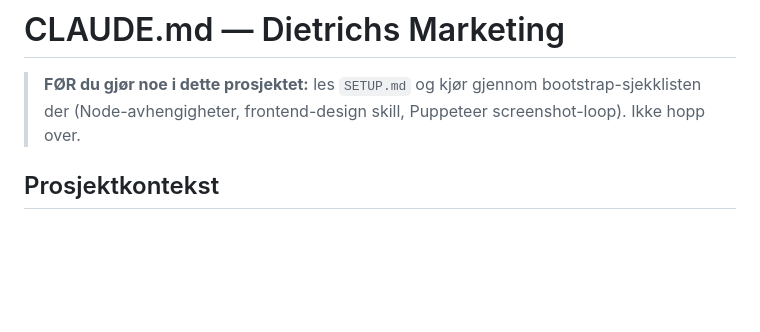
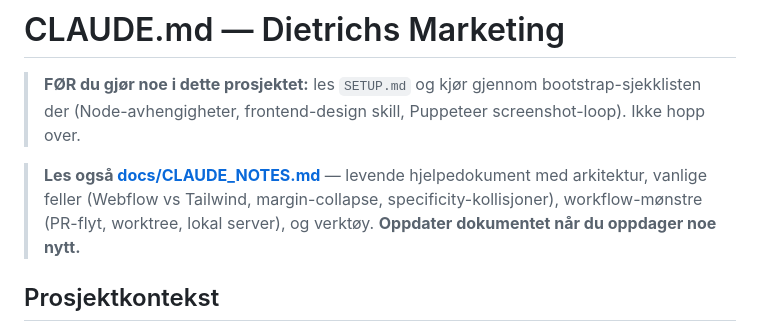
Before and after one commit to AdrianDie/Dmarketing, a Markdown page: CLAUDE.md, the part around the change. Rendered like a GitHub page; blank space fills up the shorter version.

```diff
--- a/CLAUDE.md
+++ b/CLAUDE.md
@@ -1,6 +1,8 @@
 # CLAUDE.md — Dietrichs Marketing
 
 > **FØR du gjør noe i dette prosjektet:** les `SETUP.md` og kjør gjennom bootstrap-sjekklisten der (Node-avhengigheter, frontend-design skill, Puppeteer screenshot-loop). Ikke hopp over.
+
+> **Les også [docs/CLAUDE_NOTES.md](docs/CLAUDE_NOTES.md)** — levende hjelpedokument med arkitektur, vanlige feller (Webflow vs Tailwind, margin-collapse, specificity-kollisjoner), workflow-mønstre (PR-flyt, worktree, lokal server), og verktøy. **Oppdater dokumentet når du oppdager noe nytt.**
 
 ## Prosjektkontekst
 Nettsidemaler for norske småbedrifter. Selges for 5 000–20 000 kr per stk.
```
Also changed, not shown: docs/CLAUDE_NOTES.md (added, +246 -0 lines).
